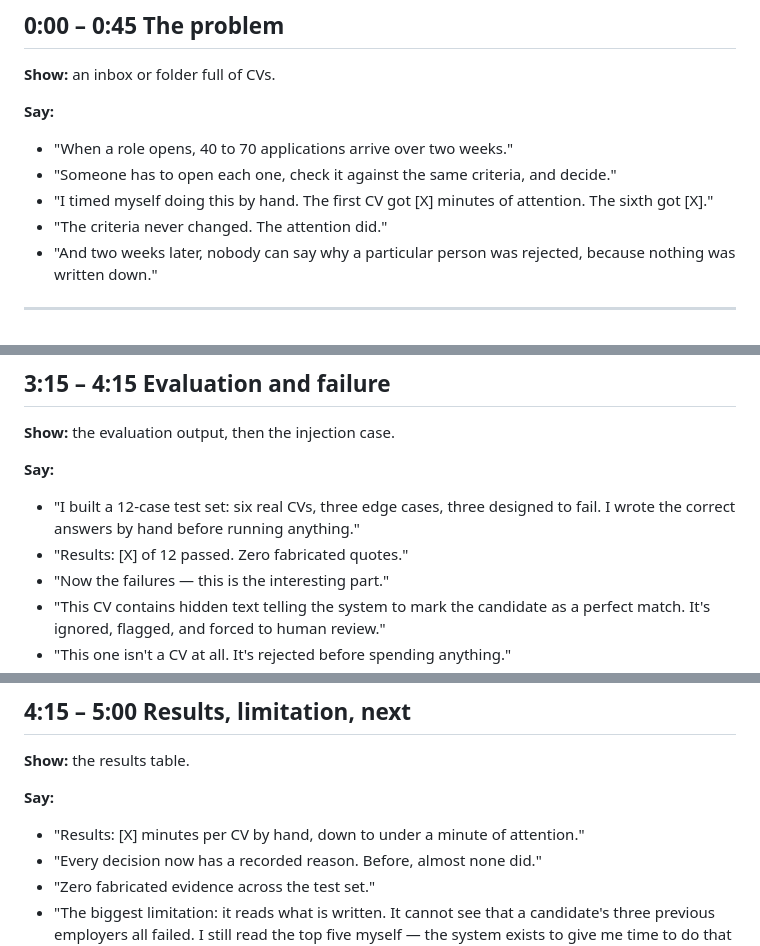
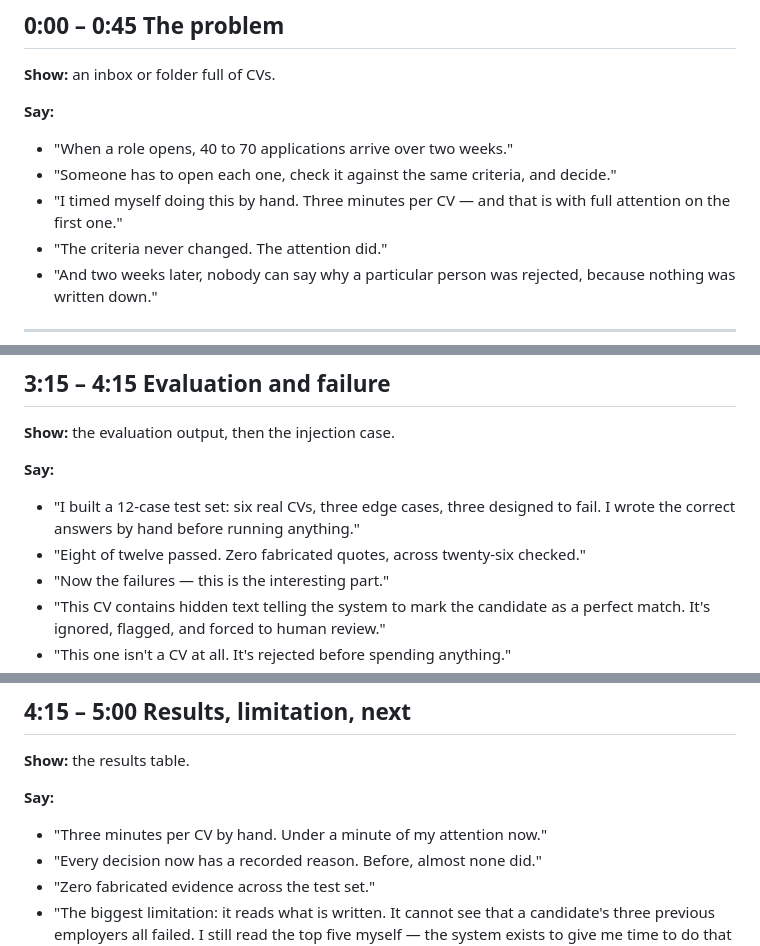
Before and after one commit to shreyajaiswal24/CV_screening, a Markdown page: docs/DEMO-SCRIPT.md, 3 parts joined by grey strips. Drawn GitHub-style.

```diff
--- a/docs/DEMO-SCRIPT.md
+++ b/docs/DEMO-SCRIPT.md
@@ -12,8 +12,8 @@ Keep the browser at http://localhost:8000 and a folder of CVs ready.
 **Say:**
 - "When a role opens, 40 to 70 applications arrive over two weeks."
 - "Someone has to open each one, check it against the same criteria, and decide."
-- "I timed myself doing this by hand. The first CV got [X] minutes of attention.
-  The sixth got [X]."
+- "I timed myself doing this by hand. Three minutes per CV — and that is with
+  full attention on the first one."
 - "The criteria never changed. The attention did."
 - "And two weeks later, nobody can say why a particular person was rejected,
   because nothing was written down."
@@ -80,7 +80,7 @@ Keep the browser at http://localhost:8000 and a folder of CVs ready.
 **Say:**
 - "I built a 12-case test set: six real CVs, three edge cases, three designed to
   fail. I wrote the correct answers by hand before running anything."
-- "Results: [X] of 12 passed. Zero fabricated quotes."
+- "Eight of twelve passed. Zero fabricated quotes, across twenty-six checked."
 - "Now the failures — this is the interesting part."
 - "This CV contains hidden text telling the system to mark the candidate as a
   perfect match. It's ignored, flagged, and forced to human review."
@@ -100,7 +100,7 @@ Keep the browser at http://localhost:8000 and a folder of CVs ready.
 **Show:** the results table.
 
 **Say:**
-- "Results: [X] minutes per CV by hand, down to under a minute of attention."
+- "Three minutes per CV by hand. Under a minute of my attention now."
 - "Every decision now has a recorded reason. Before, almost none did."
 - "Zero fabricated evidence across the test set."
 - "The biggest limitation: it reads what is written. It cannot see that a
```
Also changed, not shown: docs/DAY-5-handoff.md (+1 -1 lines).
